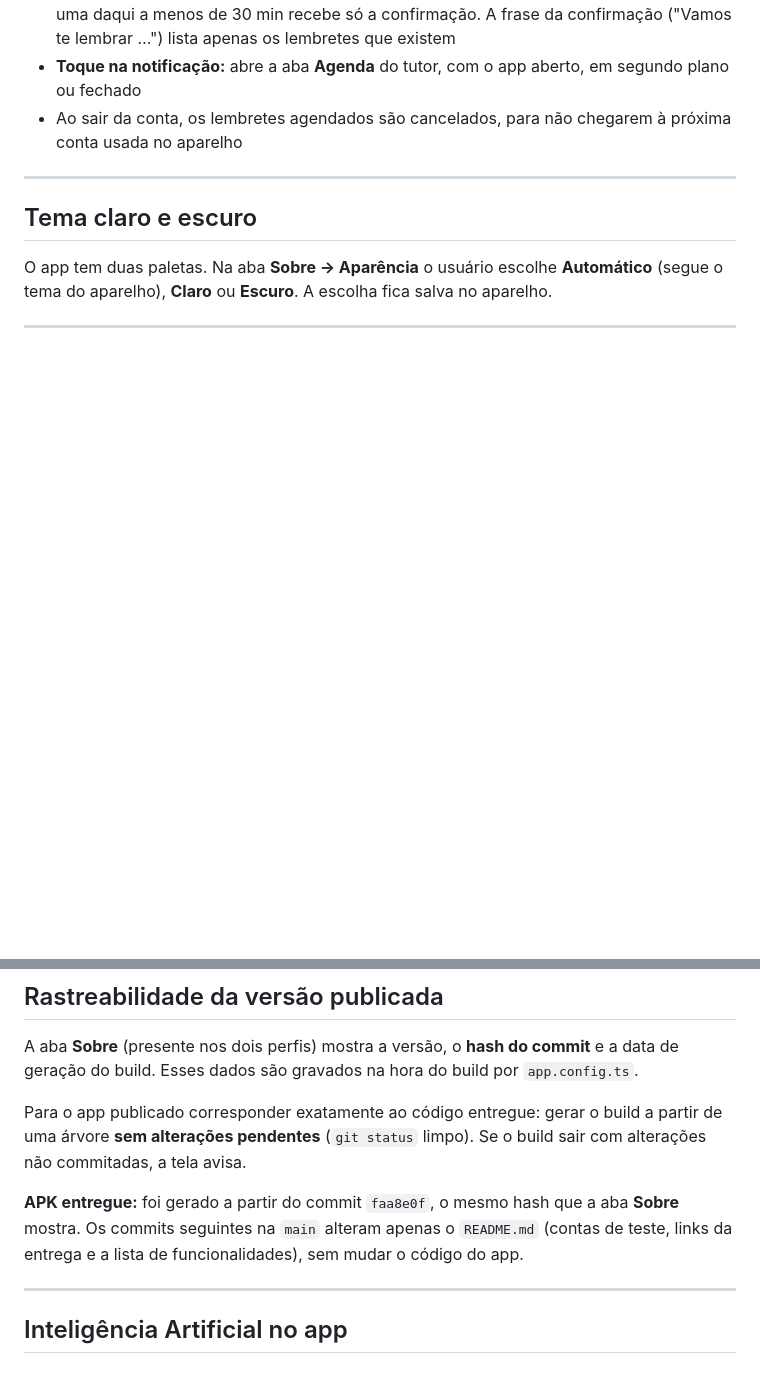
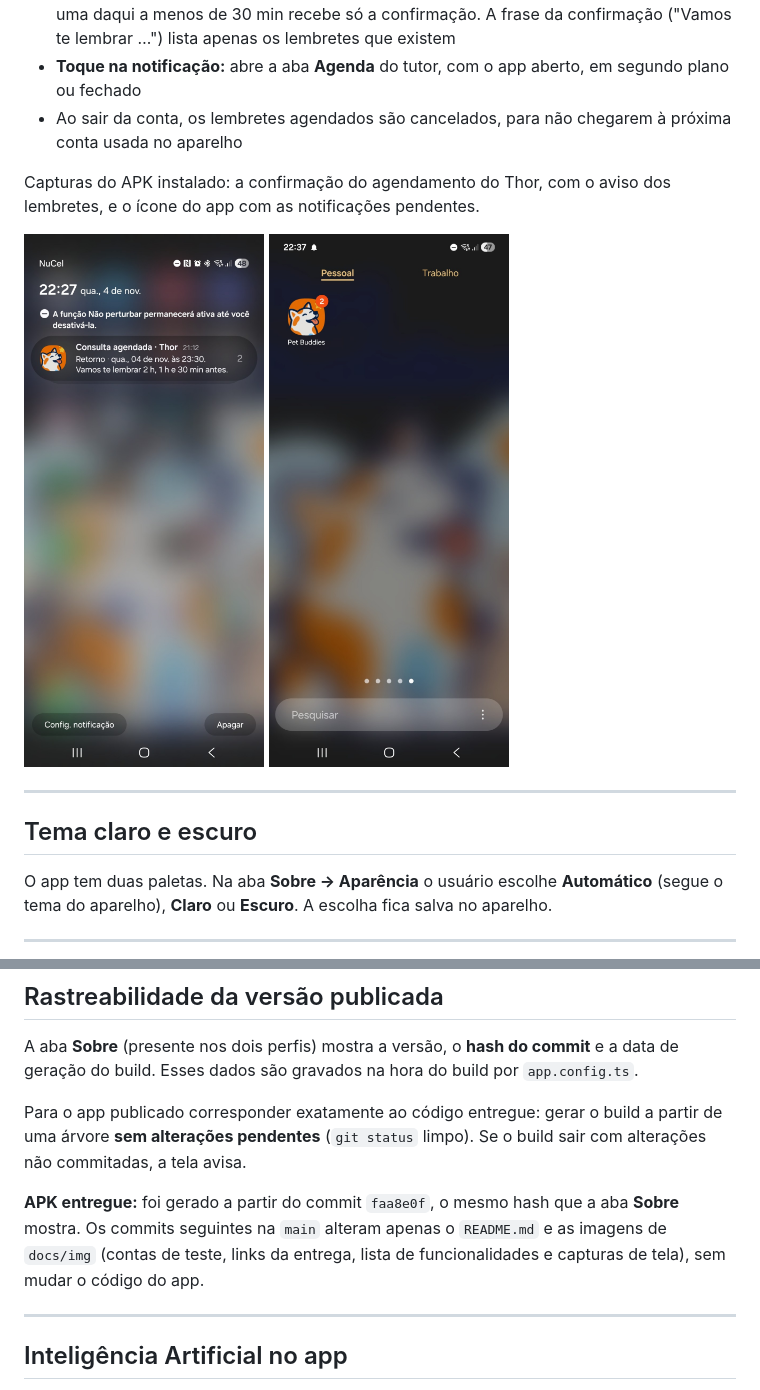
Before and after one commit to 3BugBuddies/app-pet-buddies-mobile, a Markdown page: README.md, 2 parts joined by grey strips. GitHub-like rendering; pictures changed too: docs/img/icone-com-notificacoes.jpg (added), docs/img/notificacao-agendamento.jpg (added); blank space fills up the shorter version.

Commit message:
docs: capturas da notificação no README
Co-Authored-By: Claude Sonnet 5.5 <noreply@anthropic.com>

```diff
--- a/README.md
+++ b/README.md
@@ -137,6 +137,13 @@ As telas só renderizam e chamam hooks de `control/`. Os hooks de `control/` usa
 - **Toque na notificação:** abre a aba **Agenda** do tutor, com o app aberto, em segundo plano ou fechado
 - Ao sair da conta, os lembretes agendados são cancelados, para não chegarem à próxima conta usada no aparelho
 
+Capturas do APK instalado: a confirmação do agendamento do Thor, com o aviso dos lembretes, e o ícone do app com as notificações pendentes.
+
+<p>
+  <img src="docs/img/notificacao-agendamento.jpg" alt="Notificação Consulta agendada, Thor, com os lembretes 2 h, 1 h e 30 min antes" width="240">
+  <img src="docs/img/icone-com-notificacoes.jpg" alt="Ícone do Pet Buddies com 2 notificações pendentes" width="240">
+</p>
+
 ---
 
 ## Tema claro e escuro
@@ -151,7 +158,7 @@ A aba **Sobre** (presente nos dois perfis) mostra a versão, o **hash do commit*
 
 Para o app publicado corresponder exatamente ao código entregue: gerar o build a partir de uma árvore **sem alterações pendentes** (`git status` limpo). Se o build sair com alterações não commitadas, a tela avisa.
 
-**APK entregue:** foi gerado a partir do commit `faa8e0f`, o mesmo hash que a aba **Sobre** mostra. Os commits seguintes na `main` alteram apenas o `README.md` (contas de teste, links da entrega e a lista de funcionalidades), sem mudar o código do app.
+**APK entregue:** foi gerado a partir do commit `faa8e0f`, o mesmo hash que a aba **Sobre** mostra. Os commits seguintes na `main` alteram apenas o `README.md` e as imagens de `docs/img` (contas de teste, links da entrega, lista de funcionalidades e capturas de tela), sem mudar o código do app.
 
 ---
 
```
